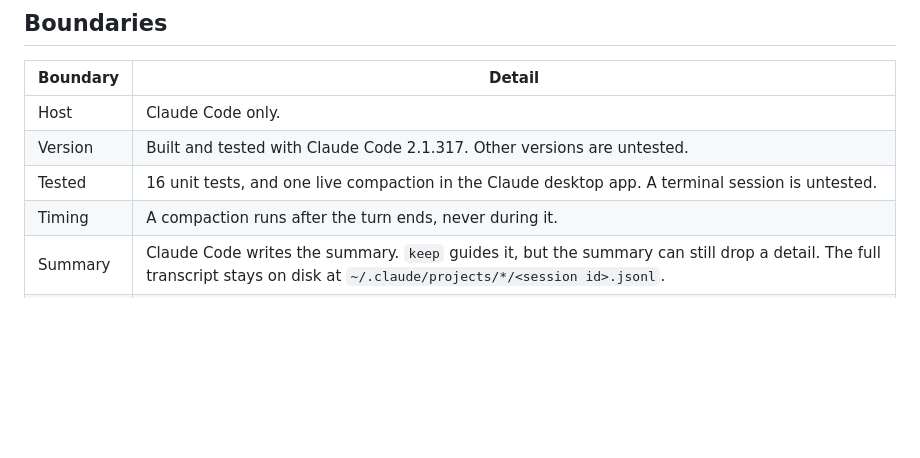
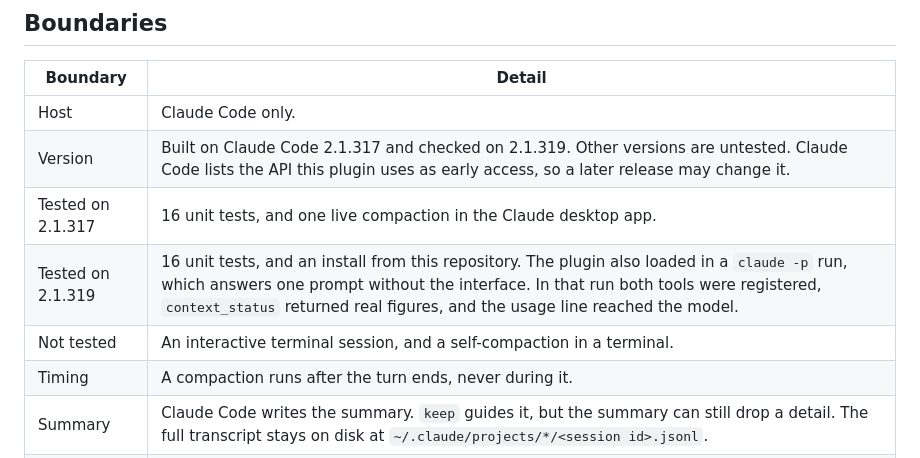
Before and after one commit to CanerKocak/clanker-skills, a Markdown page: plugins/context-manager/README.md, the part around the change. GitHub-like rendering; blank space fills up the shorter version.

Commit message:
docs: record the Claude Code 2.1.319 checks for context-manager
The README said the plugin was tested only on 2.1.317 and that a
terminal session was untested. The terminal CLI is now 2.1.319, and the
plugin passes validation, its 16 tests, an install, and a claude -p run
there.

List what was checked on each version and what is still not tested.
Note that Claude Code lists the API the plugin uses as early access, so
a later release may change it.

Co-Authored-By: Claude Sonnet 5.5 <noreply@anthropic.com>

```diff
--- a/plugins/context-manager/README.md
+++ b/plugins/context-manager/README.md
@@ -128,8 +128,10 @@ in the `env` block of `~/.claude/settings.json`:
 | Boundary | Detail |
 | --- | --- |
 | Host | Claude Code only. |
-| Version | Built and tested with Claude Code 2.1.317. Other versions are untested. |
-| Tested | 16 unit tests, and one live compaction in the Claude desktop app. A terminal session is untested. |
+| Version | Built on Claude Code 2.1.317 and checked on 2.1.319. Other versions are untested. Claude Code lists the API this plugin uses as early access, so a later release may change it. |
+| Tested on 2.1.317 | 16 unit tests, and one live compaction in the Claude desktop app. |
+| Tested on 2.1.319 | 16 unit tests, and an install from this repository. The plugin also loaded in a `claude -p` run, which answers one prompt without the interface. In that run both tools were registered, `context_status` returned real figures, and the usage line reached the model. |
+| Not tested | An interactive terminal session, and a self-compaction in a terminal. |
 | Timing | A compaction runs after the turn ends, never during it. |
 | Summary | Claude Code writes the summary. `keep` guides it, but the summary can still drop a detail. The full transcript stays on disk at `~/.claude/projects/*/<session id>.jsonl`. |
 | Scope | Only the main conversation can compact itself. A subagent cannot. |
```
